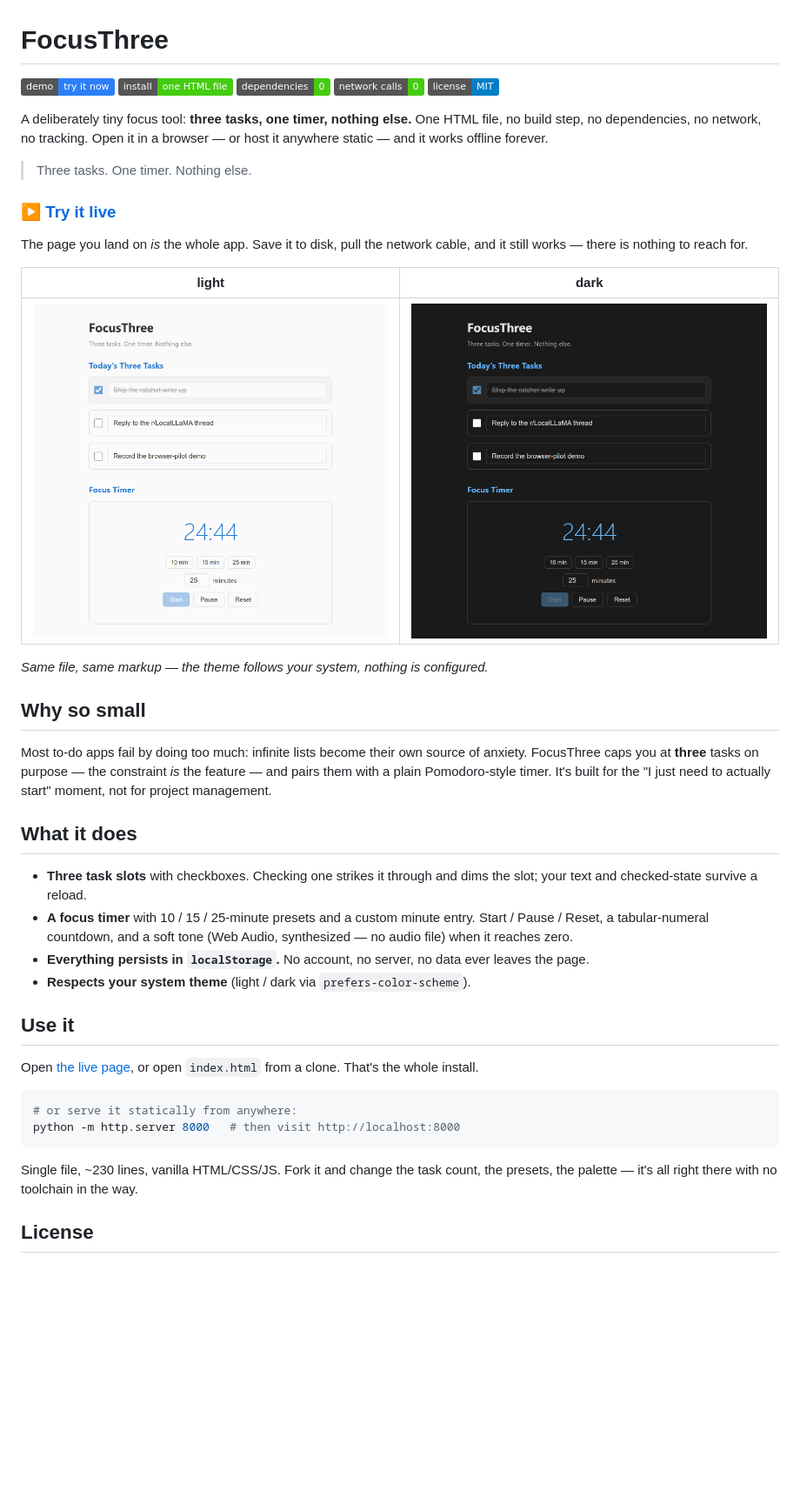
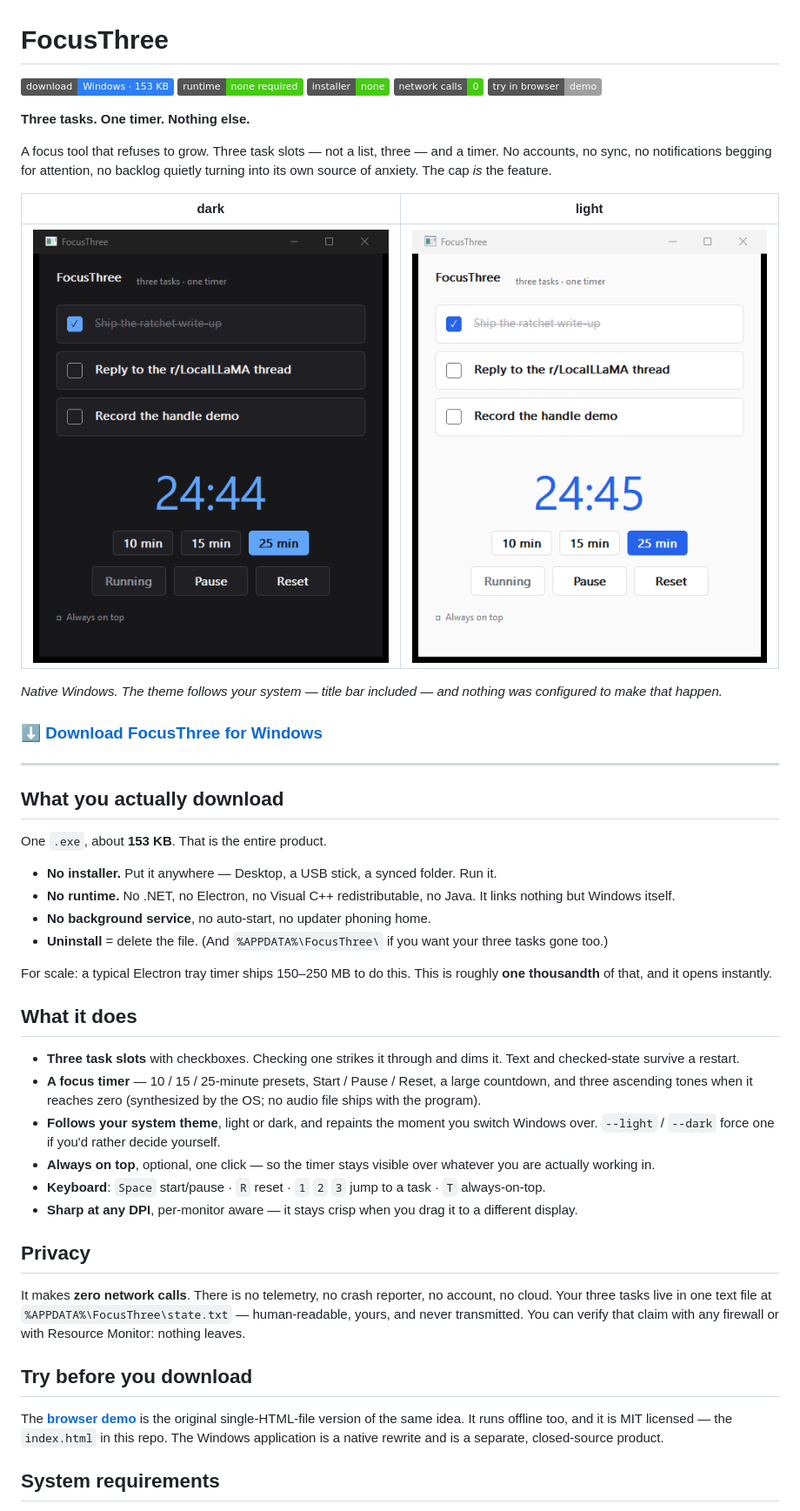
Before and after one commit to datumstake/focus-three, a Markdown page: README.md, the part around the change printed below. Shown: that part at 87% size. Rendered like a GitHub page; pictures changed too: docs/app-dark.png (added), docs/app-light.png (added), docs/screenshot-dark.png (deleted); badges without logos; blank space fills up the shorter version.

Commit message:
FocusThree is a Windows application now, and this repo is its storefront
The product is a native Win32 exe: 153 KB, no installer, no runtime, no network
calls, state in one text file under %APPDATA%. Screenshots here are the real
window in both themes, captured with PrintWindow while the timer ran.

The application's source is private (datumstake/focus-three-src). What stays
public and MIT is index.html — the original browser demo, still served at
datumstake.github.io/focus-three as the try-before-you-download path.

The old browser screenshots are replaced by the app's own.

````diff
--- a/README.md
+++ b/README.md
@@ -1,58 +1,72 @@
 # FocusThree
 
-[![live demo](https://img.shields.io/badge/demo-try%20it%20now-2d7ff9)](https://datumstake.github.io/focus-three/)
-[![install](https://img.shields.io/badge/install-one%20HTML%20file-success)](index.html)
-[![dependencies](https://img.shields.io/badge/dependencies-0-success)](index.html)
-[![network](https://img.shields.io/badge/network%20calls-0-success)](index.html)
-[![license](https://img.shields.io/badge/license-MIT-blue)](LICENSE)
+[![download](https://img.shields.io/badge/download-Windows%20·%20153%20KB-2d7ff9)](https://github.com/datumstake/focus-three/releases/latest)
+[![runtime](https://img.shields.io/badge/runtime-none%20required-success)](#what-you-actually-download)
+[![installer](https://img.shields.io/badge/installer-none-success)](#what-you-actually-download)
+[![network](https://img.shields.io/badge/network%20calls-0-success)](#privacy)
+[![try it](https://img.shields.io/badge/try%20in%20browser-demo-lightgrey)](https://datumstake.github.io/focus-three/)
 
-A deliberately tiny focus tool: **three tasks, one timer, nothing else.** One
-HTML file, no build step, no dependencies, no network, no tracking. Open it in a
-browser — or host it anywhere static — and it works offline forever.
+**Three tasks. One timer. Nothing else.**
 
-> Three tasks. One timer. Nothing else.
+A focus tool that refuses to grow. Three task slots — not a list, three — and a
+timer. No accounts, no sync, no notifications begging for attention, no backlog
+quietly turning into its own source of anxiety. The cap *is* the feature.
 
-### ▶ [Try it live](https://datumstake.github.io/focus-three/)
+| dark | light |
+|---|---|
+| <img src="docs/app-dark.png" alt="FocusThree in dark mode: three task slots, the first checked and struck through, a 25-minute timer running at 24:44" width="100%"> | <img src="docs/app-light.png" alt="The same window following the system light theme" width="100%"> |
 
-The page you land on *is* the whole app. Save it to disk, pull the network cable,
-and it still works — there is nothing to reach for.
+*Native Windows. The theme follows your system — title bar included — and nothing
+was configured to make that happen.*
 
-| light | dark |
-|---|---|
-| <img src="docs/screenshot-light.png" alt="FocusThree in light mode: three task slots, the first checked and struck through, and a 25-minute focus timer counting down" width="100%"> | <img src="docs/screenshot-dark.png" alt="The same screen following the system dark theme" width="100%"> |
+### ⬇ [Download FocusThree for Windows](https://github.com/datumstake/focus-three/releases/latest)
 
-*Same file, same markup — the theme follows your system, nothing is configured.*
+---
 
-## Why so small
+## What you actually download
 
-Most to-do apps fail by doing too much: infinite lists become their own source
-of anxiety. FocusThree caps you at **three** tasks on purpose — the constraint
-*is* the feature — and pairs them with a plain Pomodoro-style timer. It's built
-for the "I just need to actually start" moment, not for project management.
+One `.exe`, about **153 KB**. That is the entire product.
+
+- **No installer.** Put it anywhere — Desktop, a USB stick, a synced folder. Run it.
+- **No runtime.** No .NET, no Electron, no Visual C++ redistributable, no Java.
+  It links nothing but Windows itself.
+- **No background service**, no auto-start, no updater phoning home.
+- **Uninstall** = delete the file. (And `%APPDATA%\FocusThree\` if you want your
+  three tasks gone too.)
+
+For scale: a typical Electron tray timer ships 150–250 MB to do this. This is
+roughly **one thousandth** of that, and it opens instantly.
 
 ## What it does
 
 - **Three task slots** with checkboxes. Checking one strikes it through and dims
-  the slot; your text and checked-state survive a reload.
-- **A focus timer** with 10 / 15 / 25-minute presets and a custom minute entry.
-  Start / Pause / Reset, a tabular-numeral countdown, and a soft tone (Web Audio,
-  synthesized — no audio file) when it reaches zero.
-- **Everything persists in `localStorage`.** No account, no server, no data ever
-  leaves the page.
-- **Respects your system theme** (light / dark via `prefers-color-scheme`).
+  it. Text and checked-state survive a restart.
+- **A focus timer** — 10 / 15 / 25-minute presets, Start / Pause / Reset, a large
+  countdown, and three ascending tones when it reaches zero (synthesized by the
+  OS; no audio file ships with the program).
+- **Follows your system theme**, light or dark, and repaints the moment you switch
+  Windows over. `--light` / `--dark` force one if you'd rather decide yourself.
+- **Always on top**, optional, one click — so the timer stays visible over whatever
+  you are actually working in.
+- **Keyboard**: `Space` start/pause · `R` reset · `1` `2` `3` jump to a task ·
+  `T` always-on-top.
+- **Sharp at any DPI**, per-monitor aware — it stays crisp when you drag it to a
+  different display.
 
-## Use it
+## Privacy
 
-Open [the live page](https://datumstake.github.io/focus-three/), or open
-`index.html` from a clone. That's the whole install.
+It makes **zero network calls**. There is no telemetry, no crash reporter, no
+account, no cloud. Your three tasks live in one text file at
+`%APPDATA%\FocusThree\state.txt` — human-readable, yours, and never transmitted.
+You can verify that claim with any firewall or with Resource Monitor: nothing
+leaves.
 
-```bash
-# or serve it statically from anywhere:
-python -m http.server 8000   # then visit http://localhost:8000
-```
+## Try before you download
 
-Single file, ~230 lines, vanilla HTML/CSS/JS. Fork it and change the task count,
-the presets, the palette — it's all right there with no toolchain in the way.
+The [**browser demo**](https://datumstake.github.io/focus-three/) is the original
+single-HTML-file version of the same idea. It runs offline too, and it is MIT
+licensed — the `index.html` in this repo. The Windows application is a native
+rewrite and is a separate, closed-source product.
 
-## License
+## System requirements
 
````
Also changed, not shown: other parts of README.md (+16 -1 lines), 1 other file.
